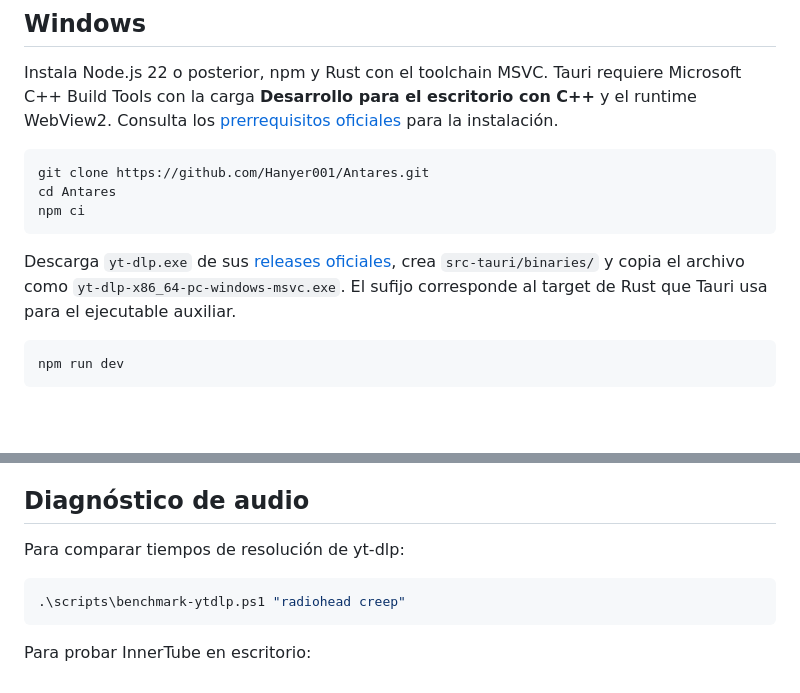
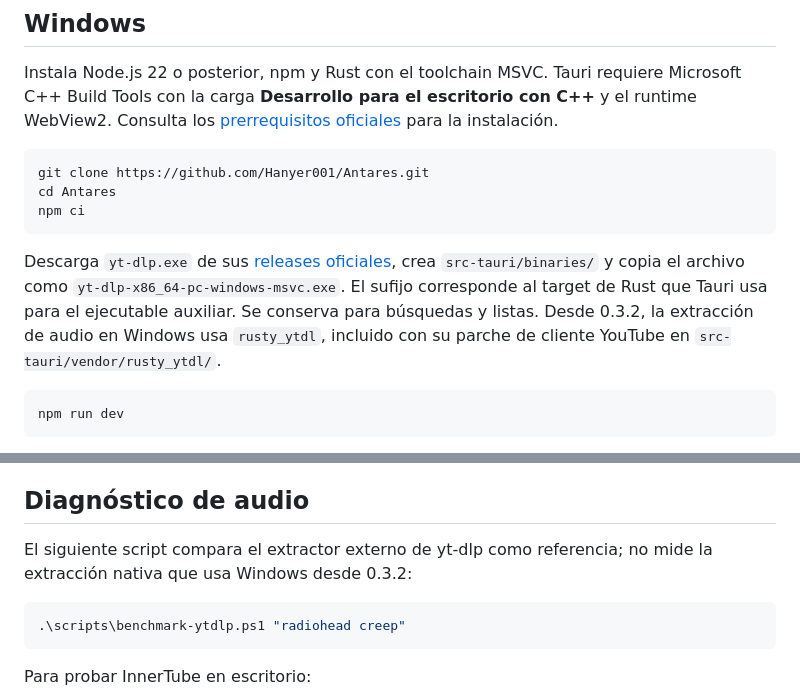
Before and after one commit to Hanyer001/Antares, a Markdown page: docs/development.md, 2 parts joined by grey strips. GitHub-like rendering; blank space fills up the shorter version.

````diff
--- a/docs/development.md
+++ b/docs/development.md
@@ -10,7 +10,7 @@ cd Antares
 npm ci
 ```
 
-Descarga `yt-dlp.exe` de sus [releases oficiales](https://github.com/yt-dlp/yt-dlp/releases/latest), crea `src-tauri/binaries/` y copia el archivo como `yt-dlp-x86_64-pc-windows-msvc.exe`. El sufijo corresponde al target de Rust que Tauri usa para el ejecutable auxiliar.
+Descarga `yt-dlp.exe` de sus [releases oficiales](https://github.com/yt-dlp/yt-dlp/releases/latest), crea `src-tauri/binaries/` y copia el archivo como `yt-dlp-x86_64-pc-windows-msvc.exe`. El sufijo corresponde al target de Rust que Tauri usa para el ejecutable auxiliar. Se conserva para búsquedas y listas. Desde 0.3.2, la extracción de audio en Windows usa `rusty_ytdl`, incluido con su parche de cliente YouTube en `src-tauri/vendor/rusty_ytdl/`.
 
 ```powershell
 npm run dev
@@ -63,7 +63,7 @@ El script compila Rust para ambas arquitecturas y copia las bibliotecas al proye
 
 ## Diagnóstico de audio
 
-Para comparar tiempos de resolución de yt-dlp:
+El siguiente script compara el extractor externo de yt-dlp como referencia; no mide la extracción nativa que usa Windows desde 0.3.2:
 
 ```powershell
 .\scripts\benchmark-ytdlp.ps1 "radiohead creep"
````
Also changed, not shown: docs/architecture.md (+2 -0 lines), docs/releases.md (+2 -2 lines).
